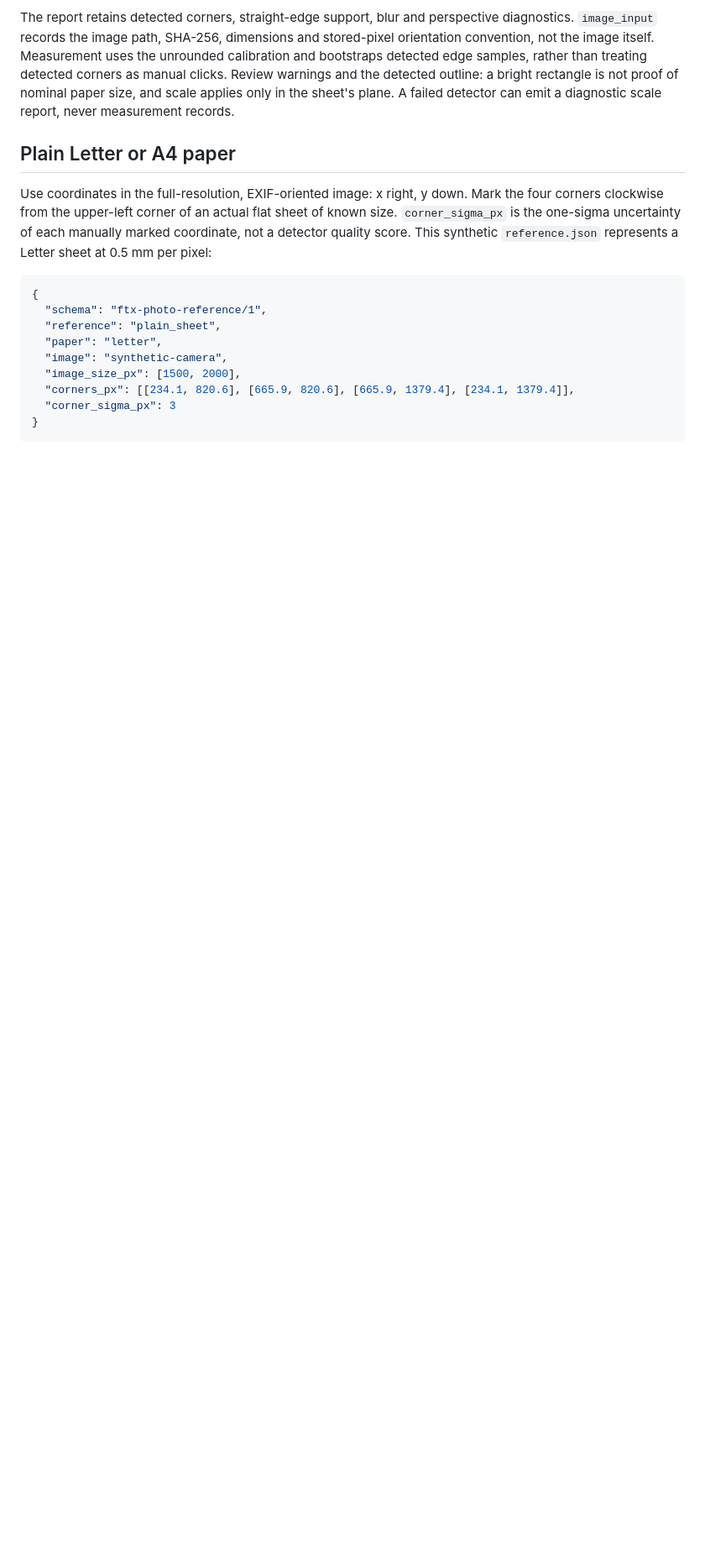
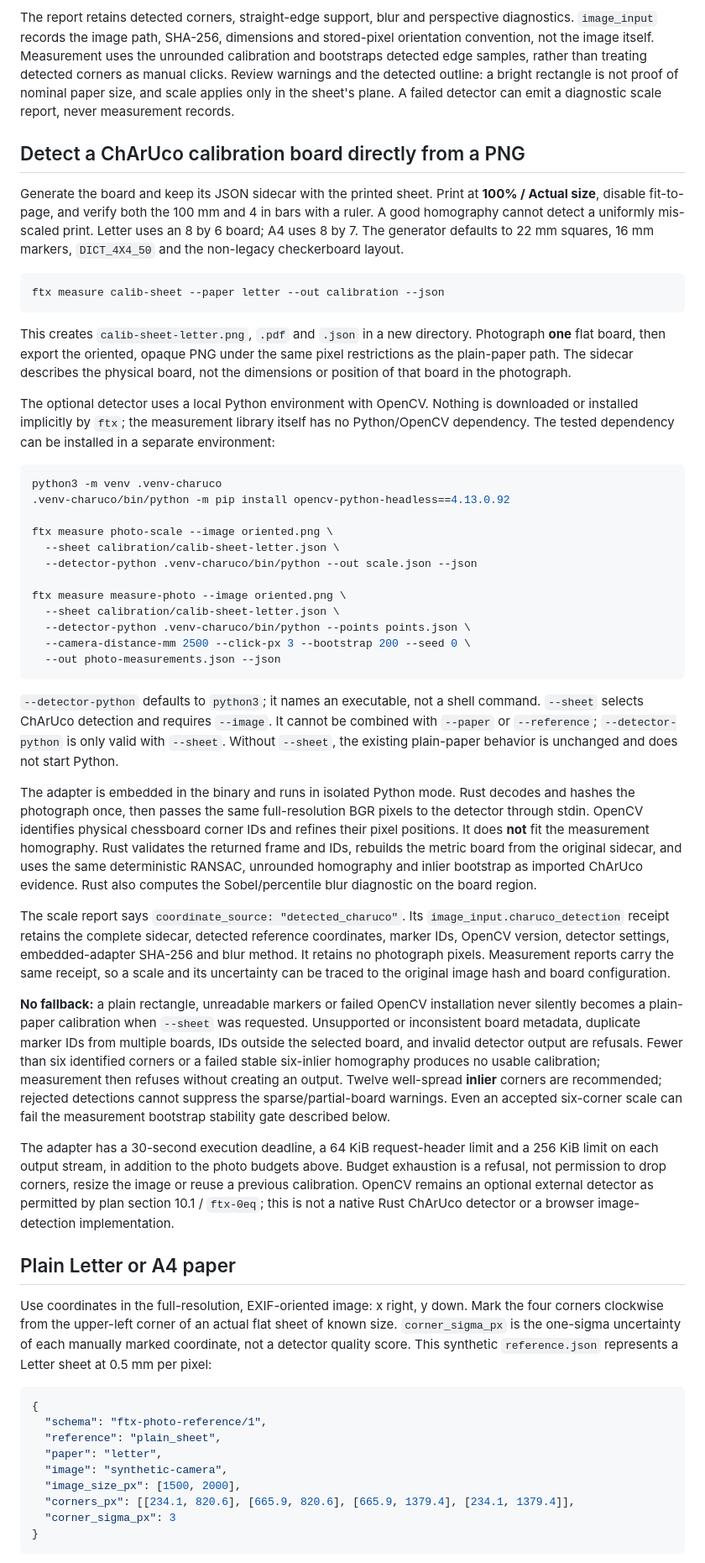
Before and after one commit to Dicklesworthstone/franken_textiles, a Markdown page: docs/photo-measurement.md, the part around one of its changes. Shown at 84% size. Rendered like a GitHub page; blank space fills up the shorter version.

````diff
--- a/docs/photo-measurement.md
+++ b/docs/photo-measurement.md
@@ -31,6 +32,76 @@ not the image itself. Measurement uses the unrounded calibration and bootstraps
 samples, rather than treating detected corners as manual clicks. Review warnings and the detected
 outline: a bright rectangle is not proof of nominal paper size, and scale applies only in the
 sheet's plane. A failed detector can emit a diagnostic scale report, never measurement records.
+
+## Detect a ChArUco calibration board directly from a PNG
+
+Generate the board and keep its JSON sidecar with the printed sheet. Print at **100% / Actual
+size**, disable fit-to-page, and verify both the 100 mm and 4 in bars with a ruler. A good
+homography cannot detect a uniformly mis-scaled print. Letter uses an 8 by 6 board; A4 uses
+8 by 7. The generator defaults to 22 mm squares, 16 mm markers, `DICT_4X4_50` and the
+non-legacy checkerboard layout.
+
+```bash
+ftx measure calib-sheet --paper letter --out calibration --json
+```
+
+This creates `calib-sheet-letter.png`, `.pdf` and `.json` in a new directory. Photograph
+**one** flat board, then export the oriented, opaque PNG under the same pixel restrictions
+as the plain-paper path. The sidecar describes the physical board, not the dimensions or
+position of that board in the photograph.
+
+The optional detector uses a local Python environment with OpenCV. Nothing is downloaded or
+installed implicitly by `ftx`; the measurement library itself has no Python/OpenCV dependency.
+The tested dependency can be installed in a separate environment:
+
+```bash
+python3 -m venv .venv-charuco
+.venv-charuco/bin/python -m pip install opencv-python-headless==4.13.0.92
+
+ftx measure photo-scale --image oriented.png \
+  --sheet calibration/calib-sheet-letter.json \
+  --detector-python .venv-charuco/bin/python --out scale.json --json
+
+ftx measure measure-photo --image oriented.png \
+  --sheet calibration/calib-sheet-letter.json \
+  --detector-python .venv-charuco/bin/python --points points.json \
+  --camera-distance-mm 2500 --click-px 3 --bootstrap 200 --seed 0 \
+  --out photo-measurements.json --json
+```
+
+`--detector-python` defaults to `python3`; it names an executable, not a shell command.
+`--sheet` selects ChArUco detection and requires `--image`. It cannot be combined with
+`--paper` or `--reference`; `--detector-python` is only valid with `--sheet`. Without
+`--sheet`, the existing plain-paper behavior is unchanged and does not start Python.
+
+The adapter is embedded in the binary and runs in isolated Python mode. Rust decodes and
+hashes the photograph once, then passes the same full-resolution BGR pixels to the detector
+through stdin. OpenCV identifies physical chessboard corner IDs and refines their pixel
+positions. It does **not** fit the measurement homography. Rust validates the returned frame
+and IDs, rebuilds the metric board from the original sidecar, and uses the same deterministic
+RANSAC, unrounded homography and inlier bootstrap as imported ChArUco evidence. Rust also
+computes the Sobel/percentile blur diagnostic on the board region.
+
+The scale report says `coordinate_source: "detected_charuco"`. Its
+`image_input.charuco_detection` receipt retains the complete sidecar, detected reference
+coordinates, marker IDs, OpenCV version, detector settings, embedded-adapter SHA-256 and blur
+method. It retains no photograph pixels. Measurement reports carry the same receipt, so a
+scale and its uncertainty can be traced to the original image hash and board configuration.
+
+**No fallback:** a plain rectangle, unreadable markers or failed OpenCV installation never
+silently becomes a plain-paper calibration when `--sheet` was requested. Unsupported or
+inconsistent board metadata, duplicate marker IDs from multiple boards, IDs outside the
+selected board, and invalid detector output are refusals. Fewer than six identified corners
+or a failed stable six-inlier homography produces no usable calibration; measurement then
+refuses without creating an output. Twelve well-spread **inlier** corners are recommended;
+rejected detections cannot suppress the sparse/partial-board warnings. Even an accepted
+six-corner scale can fail the measurement bootstrap stability gate described below.
+
+The adapter has a 30-second execution deadline, a 64 KiB request-header limit and a 256 KiB
+limit on each output stream, in addition to the photo budgets above. Budget exhaustion is a
+refusal, not permission to drop corners, resize the image or reuse a previous calibration.
+OpenCV remains an optional external detector as permitted by plan section 10.1 / `ftx-0eq`;
+this is not a native Rust ChArUco detector or a browser image-detection implementation.
 
 ## Plain Letter or A4 paper
 
````
Also changed, not shown: other parts of docs/photo-measurement.md (+35 -7 lines).
